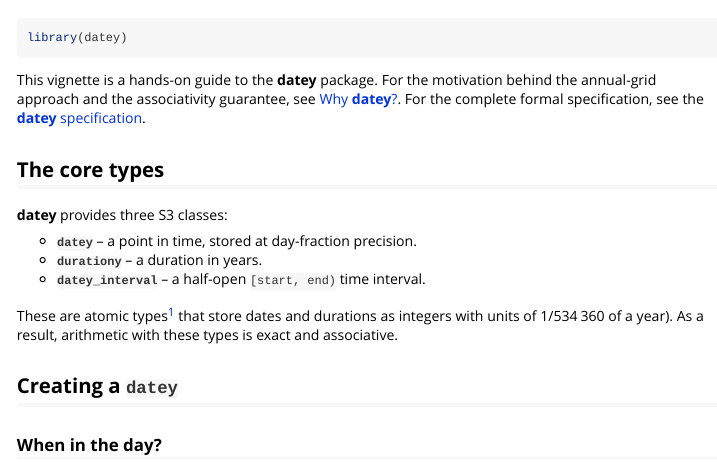
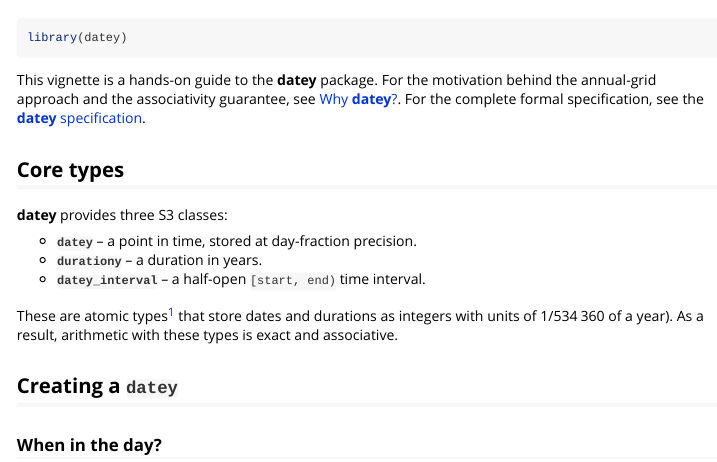
Before and after one commit to logmu-org/r-datey, an R Markdown document (vignettes/datey.Rmd): the page in a window 1100 px wide, from 60 px down. Rendered offline with R 4.5, knitr and Pandoc, with nearby package versions; some code elsewhere in the file could not run offline.

Commit message:
Update datey.Rmd

```diff
--- a/vignettes/datey.Rmd
+++ b/vignettes/datey.Rmd
@@ -23,7 +23,7 @@ motivation behind the annual-grid approach and the associativity guarantee,
 see [Why **datey**?][why-datey]. For the complete formal specification, see the
 [**datey** specification][spec].
 
-## The core types
+## Core types
 
 **datey** provides three S3 classes:
 
```
